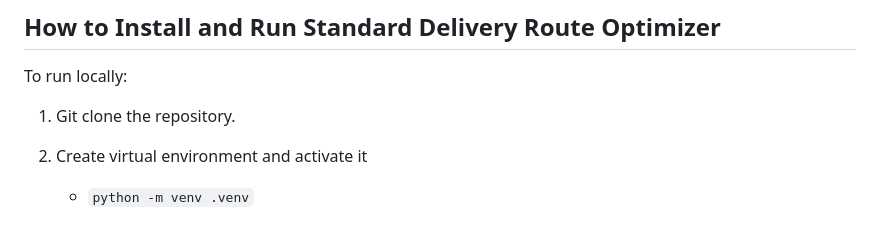
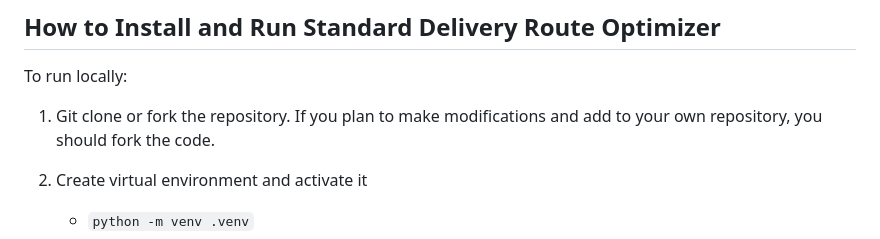
Before and after one commit to ghsc-psm/Dynamic-Optimization-Routing, a Markdown page: README.md, the part around the change. Rendered like a GitHub page.

Commit message:
Update README.md
Add fork instructions

```diff
--- a/README.md
+++ b/README.md
@@ -10,7 +10,7 @@
 
 To run locally:
 
-1. Git clone the repository.
+1. Git clone or fork the repository. If you plan to make modifications and add to your own repository, you should fork the code.
 
 2. Create virtual environment and activate it
     - `python -m venv .venv`
```
